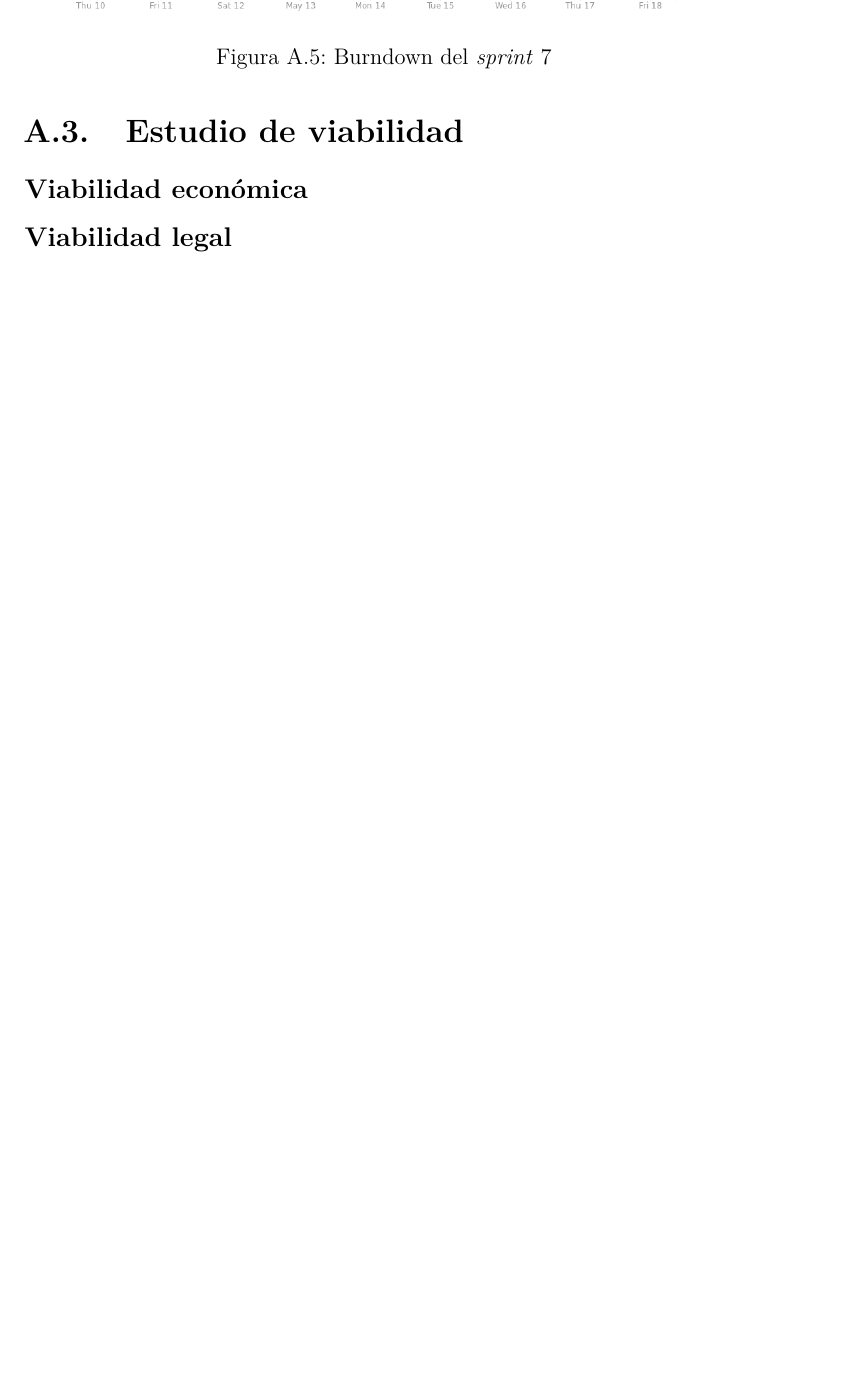
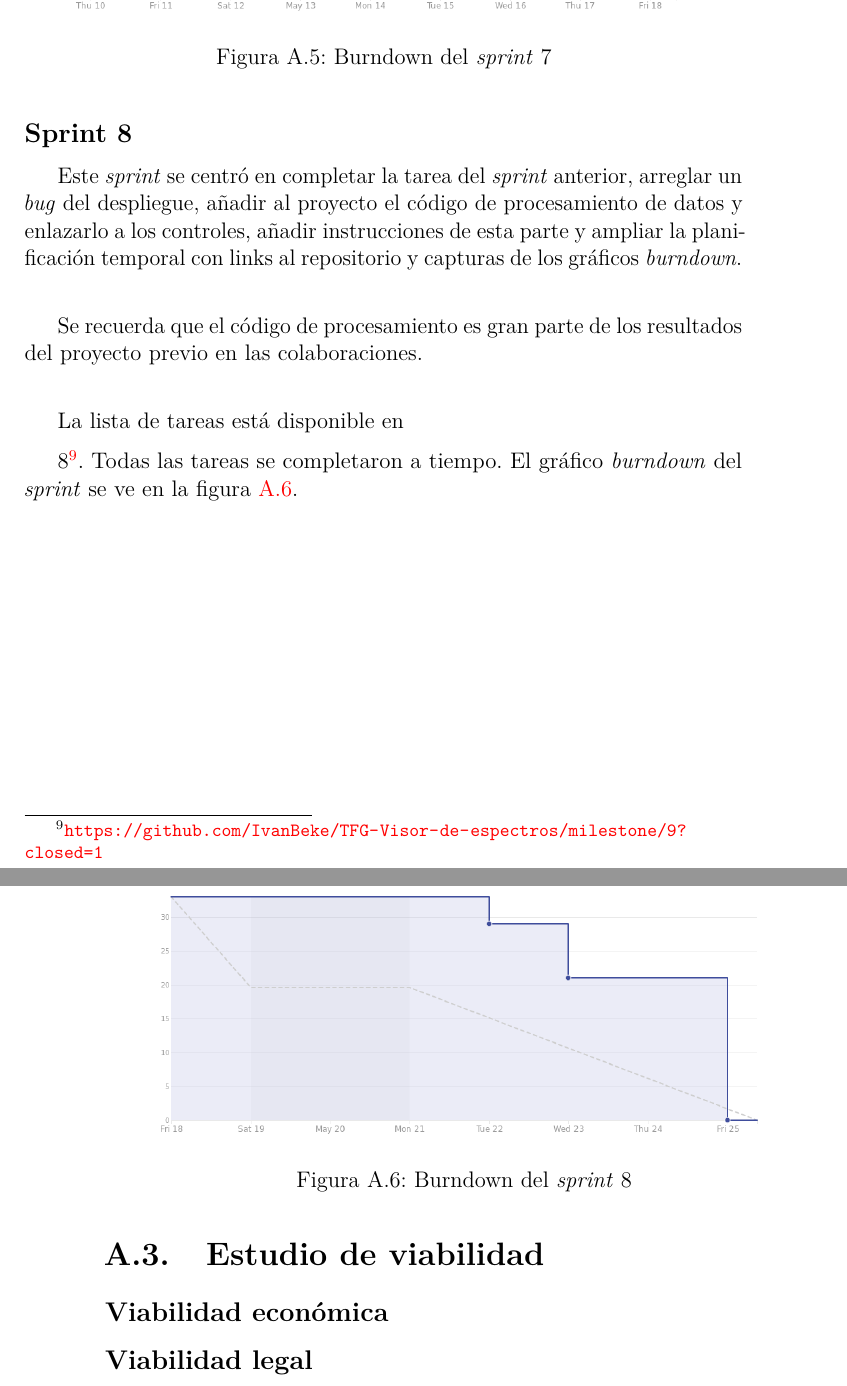
Before and after one commit to Engcompaulo/TFG-Visor-de-espectros, a LaTeX book (Documentación LaTeX/anexos.tex, which reads Documentación LaTeX/tex/A_Plan_proyecto.tex): part of page 13 of 23 before the commit and two parts of pages 13 and 14 of 23 after it, the two joined at a grey line, cut so that both start at the same text, the shorter picture padded with empty space. Compiled offline with pdfLaTeX.

Commit message:
#64 Sprint 8 documentado

```diff
--- a/Documentación LaTeX/tex/A_Plan_proyecto.tex
+++ b/Documentación LaTeX/tex/A_Plan_proyecto.tex
@@ -161,6 +170,26 @@ figura~\ref{fig:burndown-sprint7}.\\
 
 \imagen{burndown-sprint7}{Burndown del \textit{sprint} 7}
 
+\subsection{Sprint 8}
+Este \textit{sprint} se centró en completar la tarea del \textit{sprint}
+anterior, arreglar un \textit{bug} del despliegue, añadir al proyecto el código
+de procesamiento de datos y enlazarlo a los controles, añadir instrucciones de
+esta parte y ampliar la planificación temporal con links al repositorio y
+capturas de los gráficos \textit{burndown}.\\
+
+Se recuerda que el código de procesamiento es gran parte de los resultados del
+proyecto previo en las colaboraciones.\\
+
+La lista de tareas está disponible en
+\href{https://github.com/IvanBeke/TFG-Visor-de-espectros/milestone/9?closed=1}{Sprint
+
+	8}\footnote{\url{https://github.com/IvanBeke/TFG-Visor-de-espectros/milestone/9?closed=1}}.
+Todas las tareas se completaron a tiempo. El gráfico
+\textit{burndown} del \textit{sprint} se ve en la
+figura~\ref{fig:burndown-sprint8}.\\
+
+\imagen{burndown-sprint8}{Burndown del \textit{sprint} 8}
+
 \section{Estudio de viabilidad}
 
 \subsection{Viabilidad económica}
```
Also changed, not shown: Documentación LaTeX/anexos.pdf, Documentación LaTeX/img/burndown-sprint8.png (added), Documentación LaTeX/tex/A_Plan_proyecto.tex (11 more changed lines).
